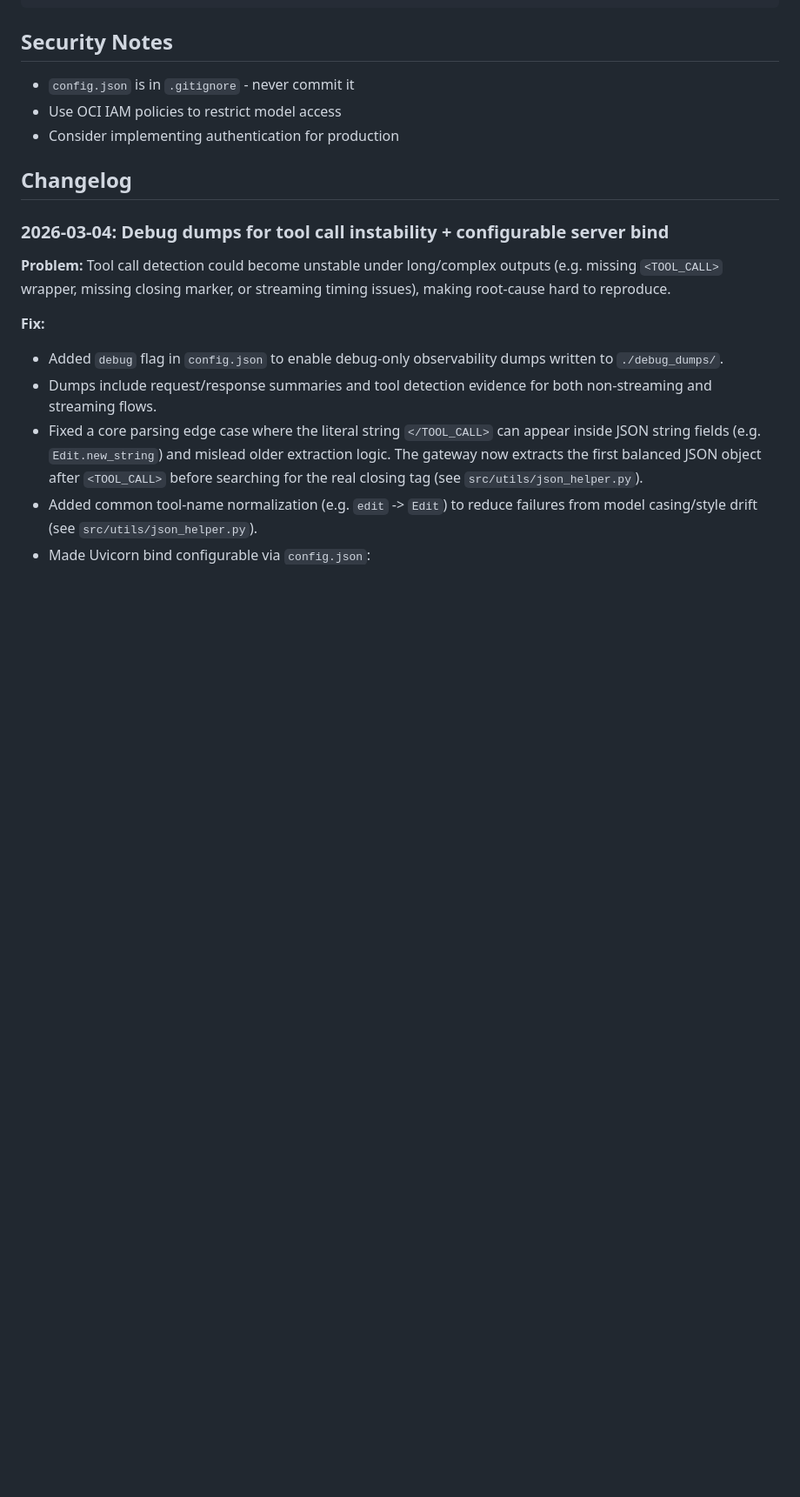
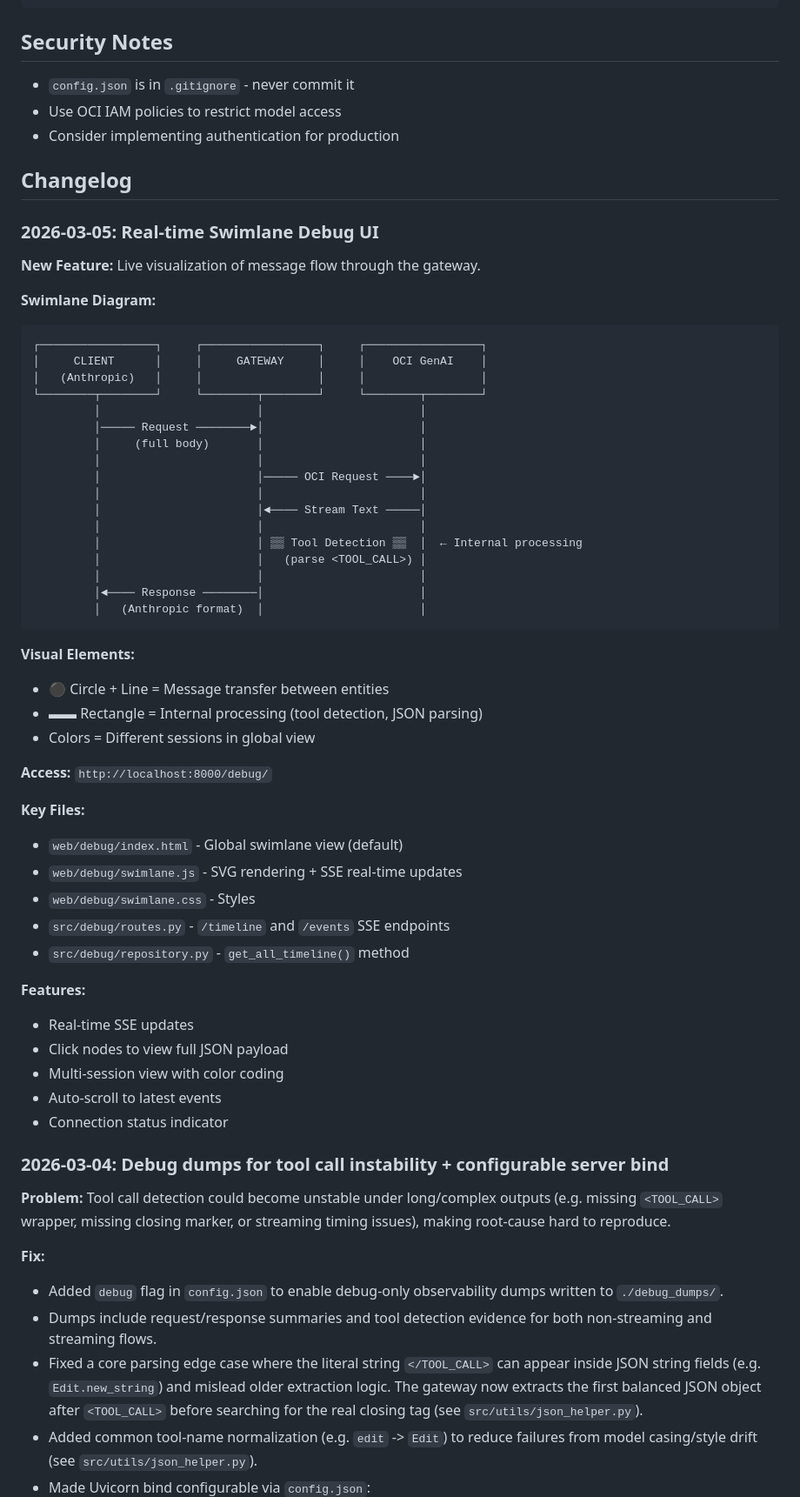
Before and after one commit to art-jin/oci-anthropic-gateway, a Markdown page: CLAUDE.md, the part around the change. Shown at 87% size. GitHub-like rendering; blank space fills up the shorter version.

````diff
--- a/CLAUDE.md
+++ b/CLAUDE.md
@@ -311,6 +311,52 @@ oci==2.131.1
 
 ## Changelog
 
+### 2026-03-05: Real-time Swimlane Debug UI
+
+**New Feature:** Live visualization of message flow through the gateway.
+
+**Swimlane Diagram:**
+```
+┌─────────────────┐     ┌─────────────────┐     ┌─────────────────┐
+│     CLIENT      │     │     GATEWAY     │     │    OCI GenAI    │
+│   (Anthropic)   │     │                 │     │                 │
+└────────┬────────┘     └────────┬────────┘     └────────┬────────┘
+         │                       │                       │
+         │───── Request ────────►│                       │
+         │     (full body)       │                       │
+         │                       │                       │
+         │                       │───── OCI Request ────►│
+         │                       │                       │
+         │                       │◄──── Stream Text ─────│
+         │                       │                       │
+         │                       │ ▒▒ Tool Detection ▒▒  │  ← Internal processing
+         │                       │   (parse <TOOL_CALL>) │
+         │                       │                       │
+         │◄──── Response ────────│                       │
+         │   (Anthropic format)  │                       │
+```
+
+**Visual Elements:**
+- ⚫ Circle + Line = Message transfer between entities
+- ▬▬ Rectangle = Internal processing (tool detection, JSON parsing)
+- Colors = Different sessions in global view
+
+**Access:** `http://localhost:8000/debug/`
+
+**Key Files:**
+- `web/debug/index.html` - Global swimlane view (default)
+- `web/debug/swimlane.js` - SVG rendering + SSE real-time updates
+- `web/debug/swimlane.css` - Styles
+- `src/debug/routes.py` - `/timeline` and `/events` SSE endpoints
+- `src/debug/repository.py` - `get_all_timeline()` method
+
+**Features:**
+- Real-time SSE updates
+- Click nodes to view full JSON payload
+- Multi-session view with color coding
+- Auto-scroll to latest events
+- Connection status indicator
+
 ### 2026-03-04: Debug dumps for tool call instability + configurable server bind
 
 **Problem:** Tool call detection could become unstable under long/complex outputs (e.g. missing `<TOOL_CALL>` wrapper, missing closing marker, or streaming timing issues), making root-cause hard to reproduce.
````
Also changed, not shown: README.md (+74 -2 lines).
